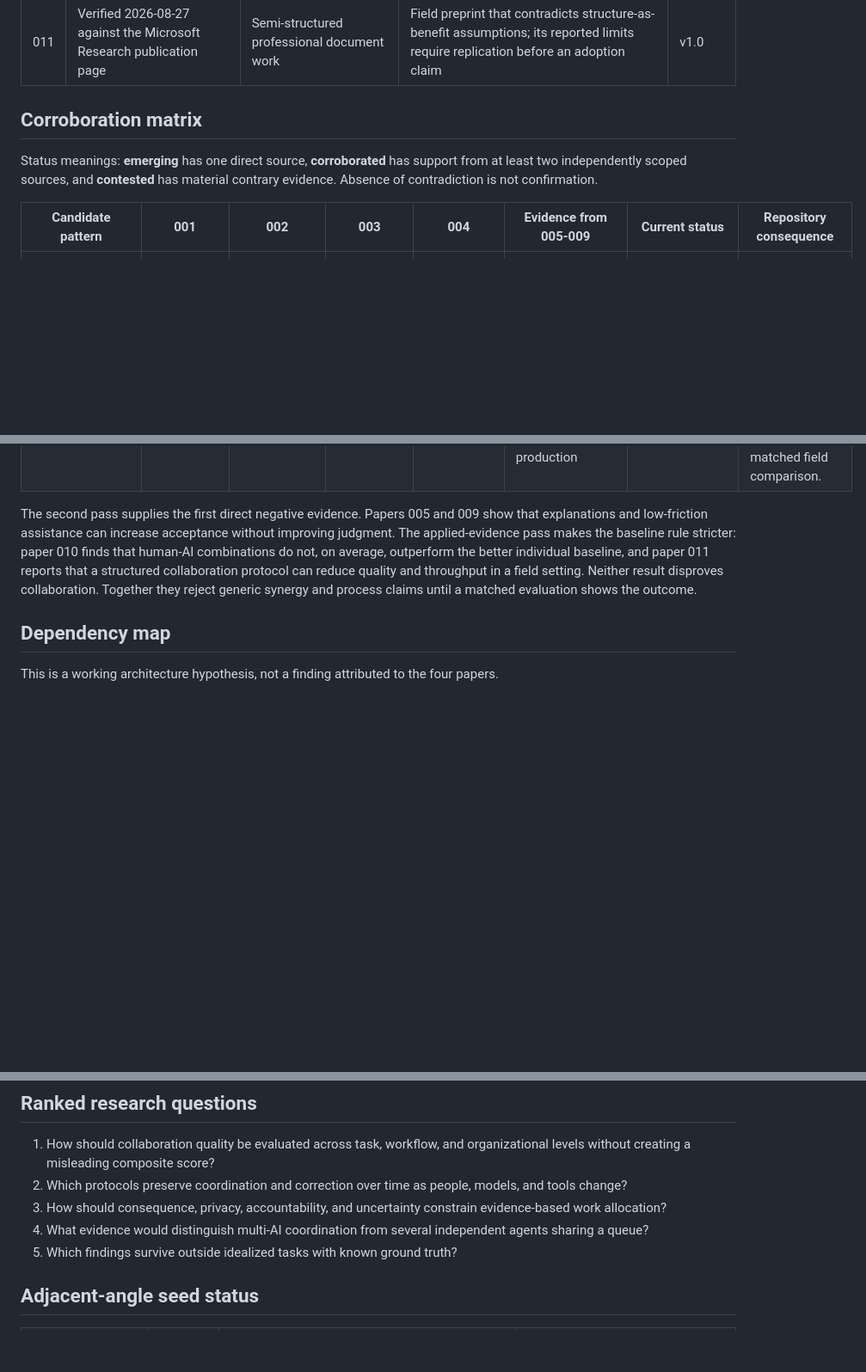
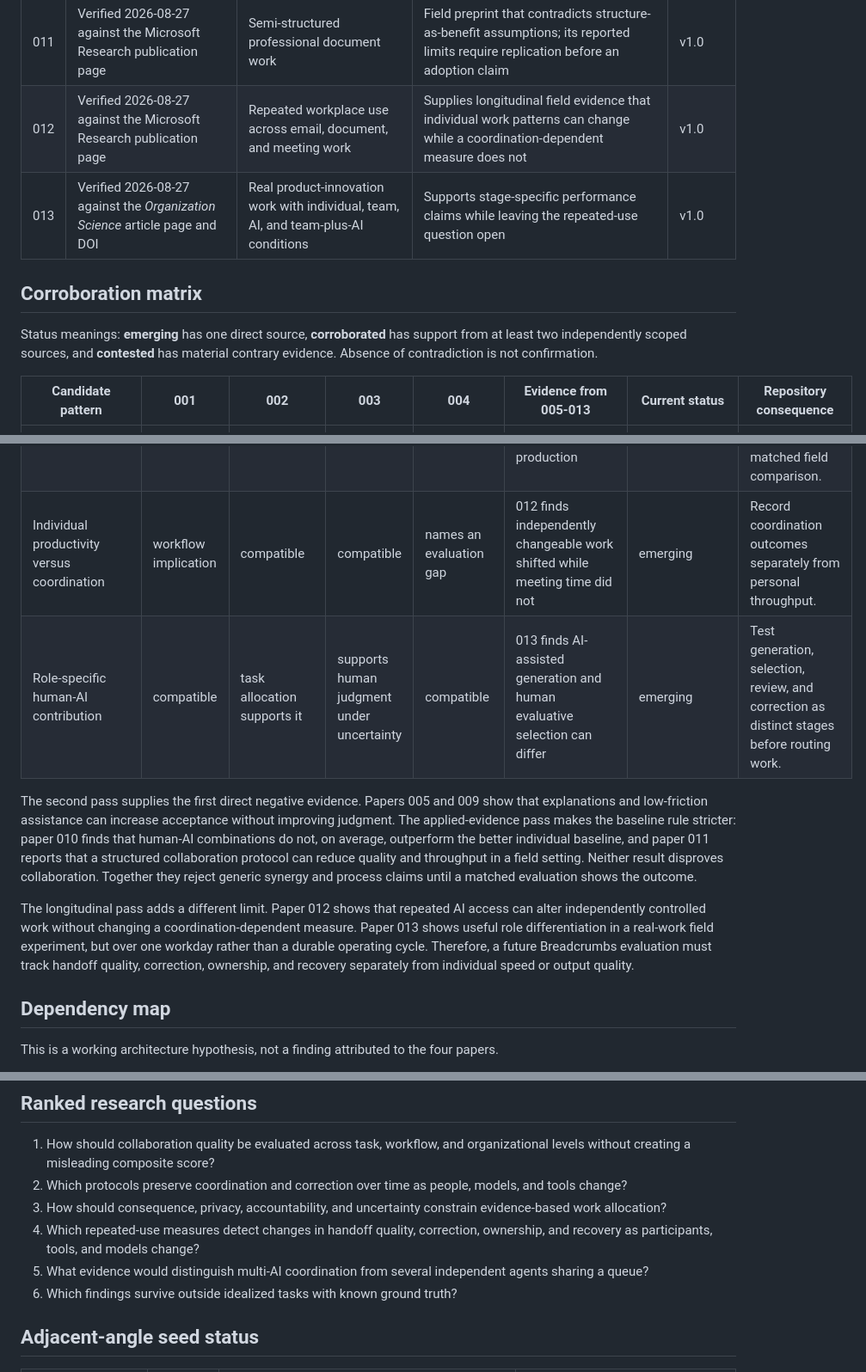
Before and after one commit to The-825/staletoast, a Markdown page: docs/collaborative-intelligence-research-ledger.md, 3 parts joined by grey strips. Shown at 86% size. Drawn GitHub-style; blank space fills up the shorter version.

Commit message:
docs: add longitudinal collaboration evidence (#95)

```diff
--- a/docs/collaborative-intelligence-research-ledger.md
+++ b/docs/collaborative-intelligence-research-ledger.md
@@ -64,6 +66,8 @@ the source. A method change never silently becomes an architecture change.
 | 009 | Verified 2026-08-26 against the Harvard publication page and ACM DOI | Structured AI-assisted decisions | Corroborates 005's overreliance risk and supplies direct negative evidence against explanation-only intervention | v1.0 |
 | 010 | Verified 2026-08-27 against the Nature article page, PubMed record, and DOI metadata | Structured decision-making and content-creation experiments | Supplies broad contrary evidence to unqualified complementarity claims and reinforces 005's best-baseline requirement | v1.0 |
 | 011 | Verified 2026-08-27 against the Microsoft Research publication page | Semi-structured professional document work | Field preprint that contradicts structure-as-benefit assumptions; its reported limits require replication before an adoption claim | v1.0 |
+| 012 | Verified 2026-08-27 against the Microsoft Research publication page | Repeated workplace use across email, document, and meeting work | Supplies longitudinal field evidence that individual work patterns can change while a coordination-dependent measure does not | v1.0 |
+| 013 | Verified 2026-08-27 against the *Organization Science* article page and DOI | Real product-innovation work with individual, team, AI, and team-plus-AI conditions | Supports stage-specific performance claims while leaving the repeated-use question open | v1.0 |
 
 ## Corroboration matrix
 
@@ -71,7 +75,7 @@ Status meanings: **emerging** has one direct source, **corroborated** has suppor
 at least two independently scoped sources, and **contested** has material contrary
 evidence. Absence of contradiction is not confirmation.
 
-| Candidate pattern | 001 | 002 | 003 | 004 | Evidence from 005-009 | Current status | Repository consequence |
+| Candidate pattern | 001 | 002 | 003 | 004 | Evidence from 005-013 | Current status | Repository consequence |
 |---|---|---|---|---|---|---|---|
 | Human-AI complementarity | supports | supports | supports | synthesizes | 005 supplies a direct team-performance test; 010 finds average performance below the best baseline | contested | Keep collaboration, not replacement, as the frame, but require a matched best-baseline comparison. |
 | Workflow redesign | supports | task-level implication | neutral | synthesizes | 006 specifies joint-activity demands | corroborated | Evaluate the surrounding workflow, not only the model response. |
@@ -87,6 +91,8 @@ evidence. Absence of contradiction is not confirmation.
 | Conversational multi-agent feasibility | not tested | not tested | not tested | adjacent | demonstrated by 008 pilot applications | emerging | Treat as implementation evidence only until matched comparisons show a benefit. |
 | Deliberate friction at consequential boundaries | not tested | compatible | supports human judgment | compatible | direct support with trade-offs in 009 | emerging | Test consequence-scaled review friction and track both error detection and burden. |
 | Structured collaboration protocol benefit | workflow implication | compatible | compatible | identifies interaction-design need | 011 field preprint finds a structured pair-use protocol associated with lower quality and production | contested and insufficient | Do not treat added process or extra participants as a benefit without a replicated, matched field comparison. |
+| Individual productivity versus coordination | workflow implication | compatible | compatible | names an evaluation gap | 012 finds independently changeable work shifted while meeting time did not | emerging | Record coordination outcomes separately from personal throughput. |
+| Role-specific human-AI contribution | compatible | task allocation supports it | supports human judgment under uncertainty | compatible | 013 finds AI-assisted generation and human evaluative selection can differ | emerging | Test generation, selection, review, and correction as distinct stages before routing work. |
 
 The second pass supplies the first direct negative evidence. Papers 005 and 009 show
 that explanations and low-friction assistance can increase acceptance without improving
@@ -95,6 +101,13 @@ that human-AI combinations do not, on average, outperform the better individual
 and paper 011 reports that a structured collaboration protocol can reduce quality and
 throughput in a field setting. Neither result disproves collaboration. Together they
 reject generic synergy and process claims until a matched evaluation shows the outcome.
+
+The longitudinal pass adds a different limit. Paper 012 shows that repeated AI access
+can alter independently controlled work without changing a coordination-dependent
+measure. Paper 013 shows useful role differentiation in a real-work field experiment,
+but over one workday rather than a durable operating cycle. Therefore, a future
+Breadcrumbs evaluation must track handoff quality, correction, ownership, and recovery
+separately from individual speed or output quality.
 
 ## Dependency map
 
@@ -120,9 +133,11 @@ new principle, and a literature gap does not certify an implementation as the an
    and tools change?
 3. How should consequence, privacy, accountability, and uncertainty constrain
    evidence-based work allocation?
-4. What evidence would distinguish multi-AI coordination from several independent
+4. Which repeated-use measures detect changes in handoff quality, correction,
+   ownership, and recovery as participants, tools, and models change?
+5. What evidence would distinguish multi-AI coordination from several independent
    agents sharing a queue?
-5. Which findings survive outside idealized tasks with known ground truth?
+6. Which findings survive outside idealized tasks with known ground truth?
 
 ## Adjacent-angle seed status
 
```
Also changed, not shown: other parts of docs/collaborative-intelligence-research-ledger.md (+7 -0 lines).
